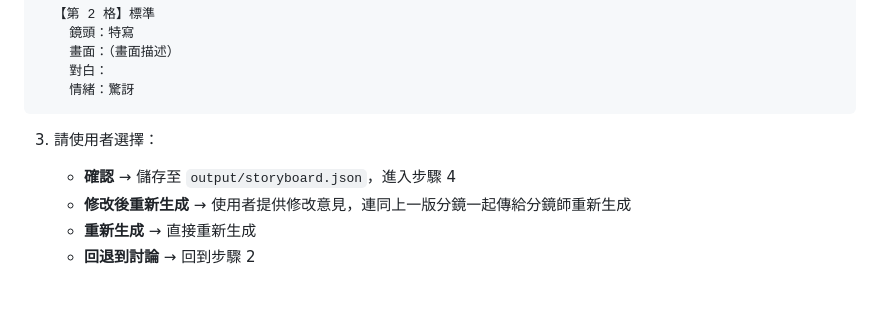
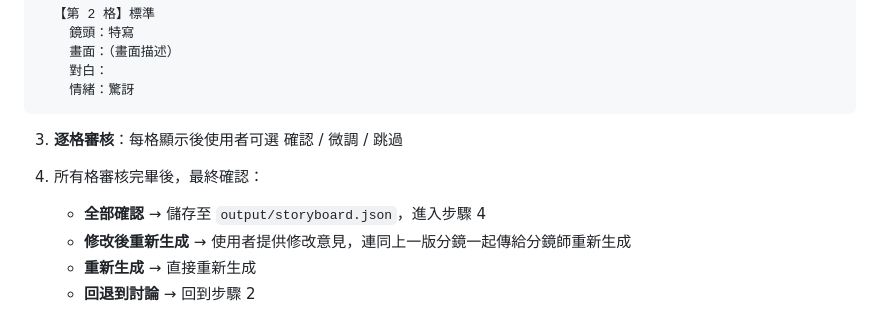
Before and after one commit to hcd1983/comic-team, a Markdown page: .claude/skills/create.md, the part around the change. Drawn GitHub-style; blank space fills up the shorter version.

Commit message:
refactor: 3-1b create.md 同步更新分鏡逐格審核
- 步驟 3 新增逐格審核模式

````diff
--- a/.claude/skills/create.md
+++ b/.claude/skills/create.md
@@ -119,8 +119,9 @@
     情緒：驚訝
 ```
 
-3. 請使用者選擇：
-   - **確認** → 儲存至 `output/storyboard.json`，進入步驟 4
+3. **逐格審核**：每格顯示後使用者可選 確認 / 微調 / 跳過
+4. 所有格審核完畢後，最終確認：
+   - **全部確認** → 儲存至 `output/storyboard.json`，進入步驟 4
    - **修改後重新生成** → 使用者提供修改意見，連同上一版分鏡一起傳給分鏡師重新生成
    - **重新生成** → 直接重新生成
    - **回退到討論** → 回到步驟 2
````
